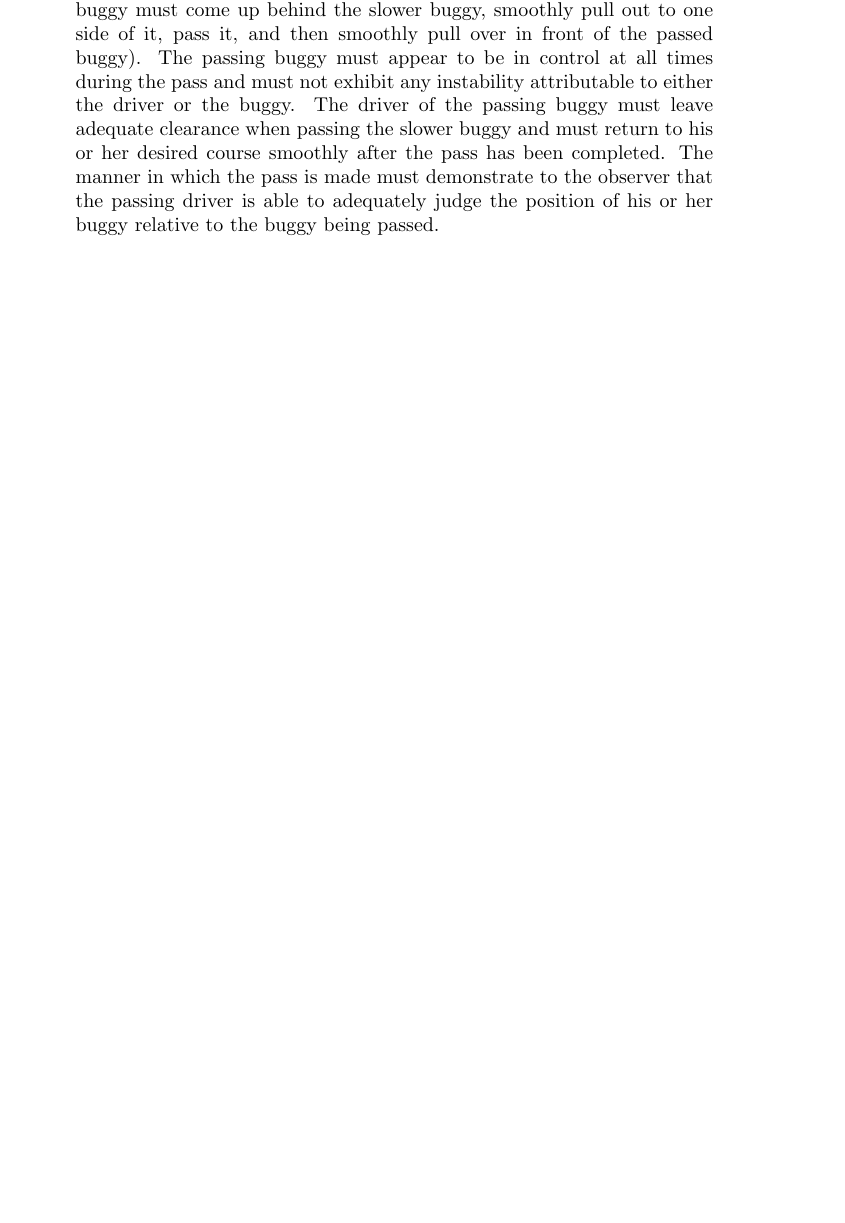
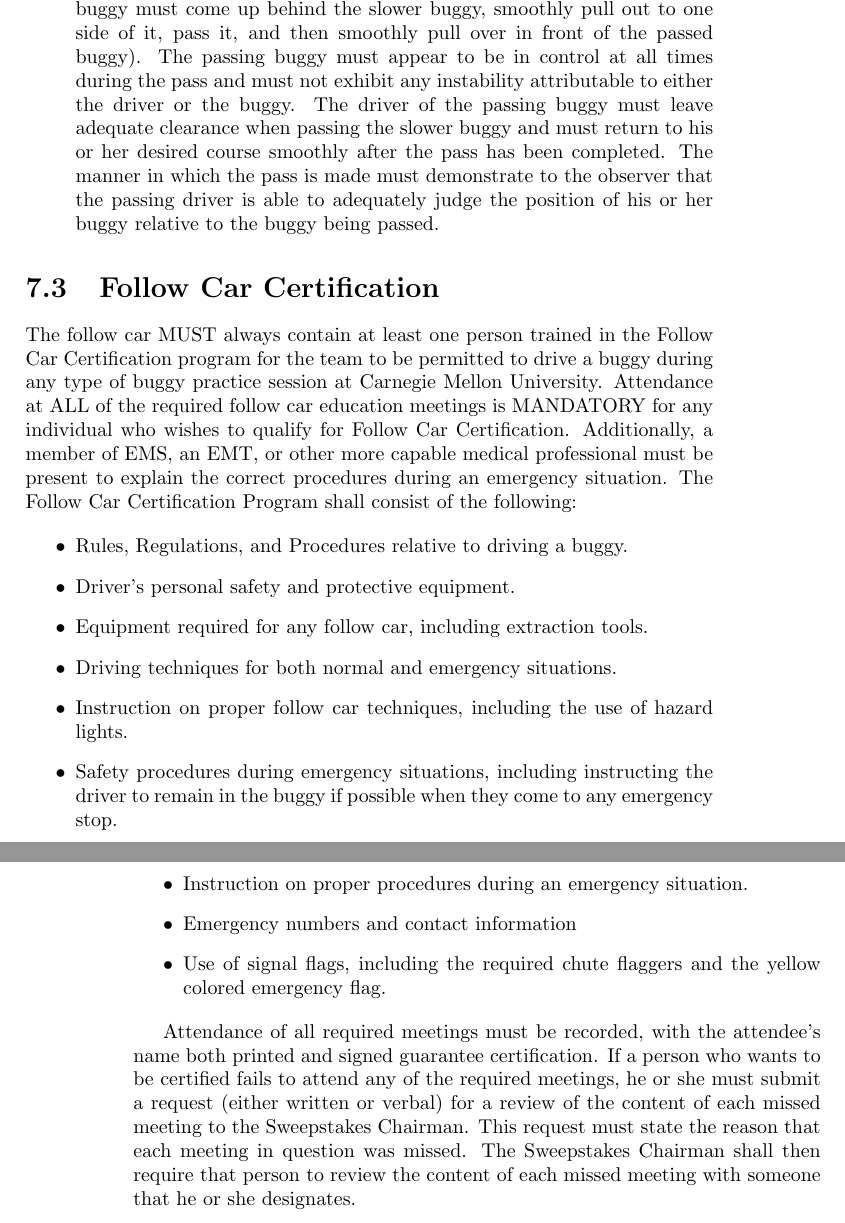
Before and after one commit to CMUBuggy/rules, a LaTeX thesis (rules.tex, which reads GeneralSafetyReqs.tex): part of page 51 of 119 before the commit and two parts of pages 51 and 52 of 120 after it, the two joined at a grey line, cut so that both start at the same text, the shorter picture padded with empty space. Compiled offline with pdfLaTeX.

Commit message:
Added rules explaining follow car certification, for the safety of drivers during a crash situation. Added requirement of a map and safety procedures to driver education program.

```diff
--- a/GeneralSafetyReqs.tex
+++ b/GeneralSafetyReqs.tex
@@ -405,3 +410,35 @@
 		the position of his or her buggy relative to the buggy being passed.
 
 	\end{itemize}
+
+\section{Follow Car Certification}
+	The follow car MUST always contain at least one person trained in the Follow
+	Car Certification program for the team to be permitted to drive a buggy during
+	any type of buggy practice session at Carnegie Mellon University. Attendance at
+	ALL of the required follow car education meetings is MANDATORY for any
+	individual who wishes to qualify for Follow Car Certification. Additionally, a
+	member of EMS, an EMT, or other more capable medical professional must be present
+	to explain the correct procedures during an emergency situation. The Follow Car
+	Certification Program shall consist of the following:
+
+	\begin{itemize}
+		\item Rules, Regulations, and Procedures relative to driving a buggy.
+		\item Driver's personal safety and protective equipment.
+		\item Equipment required for any follow car, including extraction tools.
+		\item Driving techniques for both normal and emergency situations.
+		\item Instruction on proper follow car techniques, including the use of hazard lights.
+		\item Safety procedures during emergency situations, including instructing the driver to remain in the buggy if possible when they come to any emergency stop.
+		\item Instruction on proper procedures during an emergency situation.
+		\item Emergency numbers and contact information
+		\item Use of signal flags, including the required chute flaggers and the yellow colored emergency flag.
+	\end{itemize}
+
+
+	Attendance of all required meetings must be recorded, with the attendee's name
+	both printed and signed guarantee certification. If a person who wants to be
+	certified fails to attend any of the required meetings, he or she must submit
+	a request (either written or verbal) for a review of the content of each
+	missed meeting to the Sweepstakes Chairman. This request must state the reason
+	that each meeting in question was missed. The Sweepstakes Chairman shall then
+	require that person to review the content of each missed meeting with someone
+	that he or she designates.
```
Also changed, not shown: GeneralSafetyReqs.tex (5 more changed lines).
